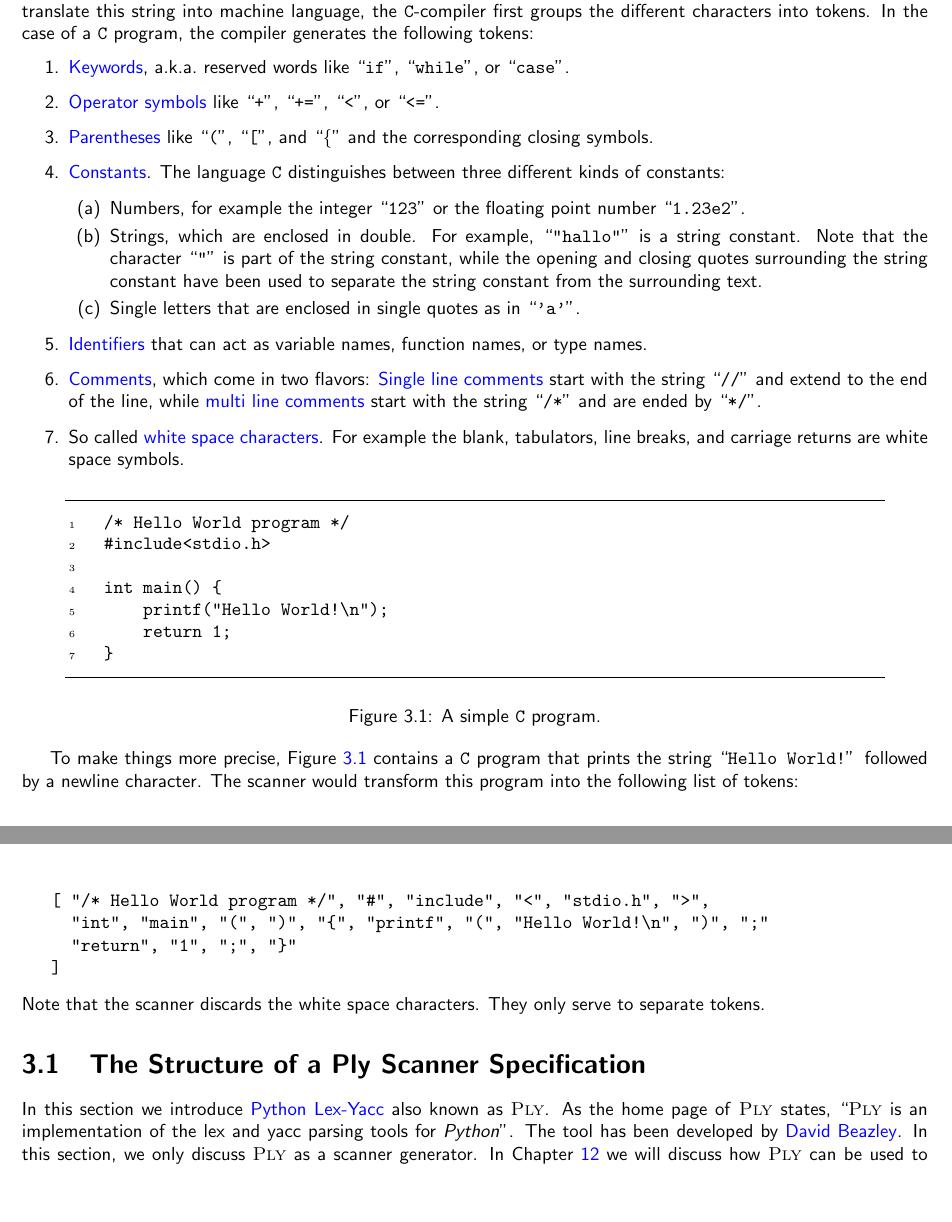
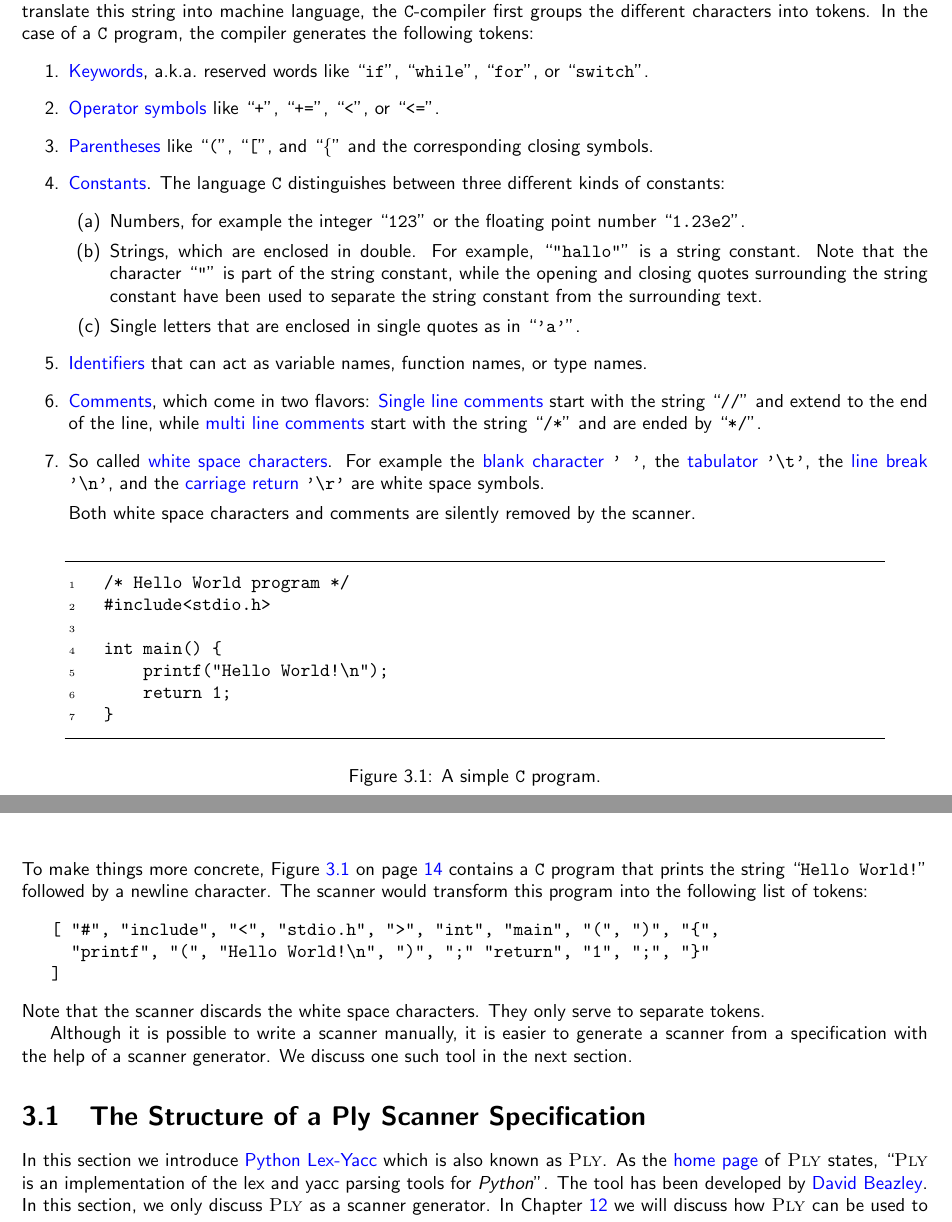
Before and after one commit to karlstroetmann/Formal-Languages, a LaTeX thesis (Lecture-Notes/formal-languages.tex, which reads Lecture-Notes/ply-lex.tex): two parts of pages 15 and 16 of 256, joined at a grey line, cut so that both start at the same text, the shorter picture padded with empty space. Compiled offline with pdfLaTeX.

Commit message:
ply edited

```diff
--- a/Lecture-Notes/ply-lex.tex
+++ b/Lecture-Notes/ply-lex.tex
@@ -10,7 +10,8 @@ valid \texttt{C} program.  In order to translate this string into machine langua
 \texttt{C}-compiler first groups the different characters into tokens.  In the case of a \texttt{C}
 program, the compiler generates the following tokens:
 \begin{enumerate}
-\item \blue{Keywords}, a.k.a.~reserved words like ``\texttt{if}'', ``\texttt{while}'', or ``\texttt{case}''.
+\item \blue{Keywords}, a.k.a.~reserved words like ``\texttt{if}'', ``\texttt{while}'', ``\texttt{for}'', or
+      ``\texttt{switch}''.
 \item \blue{Operator symbols} like ``\texttt{+}'', ``\texttt{+=}'', ``\texttt{<}'', or
       ``\texttt{<=}''.
 \item \blue{Parentheses} like ``\texttt{(}'', ``\texttt{[}'', and ``\texttt{\{}'' and the
@@ -30,8 +31,11 @@ program, the compiler generates the following tokens:
 \item \blue{Comments}, which come in two flavors:  \blue{Single line comments} start with the string
       ``\texttt{//}'' and extend to the end of the line, while \blue{multi line comments} start with
       the string ``\texttt{/*}'' and are ended by ``\texttt{*/}''.
-\item So called \blue{white space characters}.  For example the blank, tabulators, line breaks, and
-      carriage returns are white space symbols.
+\item So called \blue{white space characters}.  For example the \blue{blank character} \texttt{' '},
+      the \blue{tabulator} \texttt{'\symbol{92}t'}, the \blue{line break} \texttt{'\symbol{92}n'}, and the
+      \blue{carriage return} \texttt{'\symbol{92}r'} are white space symbols.
+
+      Both white space characters and comments are silently removed by the scanner.
 \end{enumerate}
 
 \begin{figure}[!ht]
@@ -58,22 +62,26 @@ program, the compiler generates the following tokens:
 \label{fig:hello-world.c}
 \end{figure}
 
-To make things more precise, Figure \ref{fig:hello-world.c} contains a \texttt{C} program that
-prints the string ``\texttt{Hello World!}'' followed by a newline character.  The scanner would
-transform this program into the following list of tokens:
+\noindent
+To make things more concrete, Figure \ref{fig:hello-world.c} on page \pageref{fig:hello-world.c} contains a
+\texttt{C} program that prints the string ``\texttt{Hello World!}'' followed by a newline character.  The
+scanner would transform this program into the following list of tokens:
 \begin{verbatim}
-   [ "/* Hello World program */", "#", "include", "<", "stdio.h", ">",
-     "int", "main", "(", ")", "{", "printf", "(", "Hello World!\n", ")", ";"
-     "return", "1", ";", "}"
+   [ "#", "include", "<", "stdio.h", ">", "int", "main", "(", ")", "{",
+     "printf", "(", "Hello World!\n", ")", ";" "return", "1", ";", "}"
    ]
 \end{verbatim}
 Note that the scanner discards the white space characters.  They only serve to separate tokens.
 
+Although it is possible to write a scanner manually, it is easier to generate a scanner from a specification
+with the help of a scanner generator.  We discuss one such tool in the next section.
 
 \section{The Structure of a \textsc{Ply} Scanner Specification}
-In this section we introduce \href{https://www.dabeaz.com/ply/}{Python Lex-Yacc} also known as \textsc{Ply}.
-As the home page of \textsc{Ply} states, ``\textsc{Ply} is an implementation of the lex and yacc parsing tools
-for \textsl{Python}''.  The tool has been developed by \href{https://www.dabeaz.com/}{David Beazley}.  In this
+In this section we introduce \href{https://www.dabeaz.com/ply/}{Python Lex-Yacc} which is also known as
+\textsc{Ply}.  \index{\textsc{Ply}}
+As the \href{https://www.dabeaz.com/ply/}{home page} of \textsc{Ply} states,
+``\textsc{Ply} is an implementation of the lex and yacc parsing tools for \textsl{Python}''.
+The tool has been developed by \href{https://www.dabeaz.com/}{David Beazley}.  In this
 section, we only discuss \textsc{Ply} as a scanner generator.  In Chapter \ref{chapter:ply} we will discuss how
 \textsc{Ply}  can be used to generate a parser.
 
```
Also changed, not shown: Lecture-Notes/introduction.tex (+1 -1 lines), Lecture-Notes/ply-lex.tex (15 more changed lines), 3 other files.
